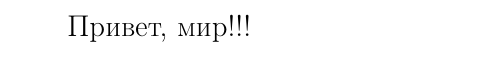
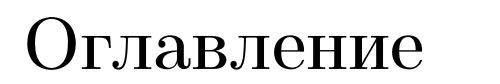
Before and after one commit to jokly/Report-SummerPractice-2018, a LaTeX document (main.tex): part of the page, cut at the place of the change. Compiled offline with pdfLaTeX.

Commit message:
Add table of contents

```diff
--- a/main.tex
+++ b/main.tex
@@ -10,9 +10,13 @@
 
 % packages
 \usepackage{subfiles}
+\usepackage{tocloft}
 
 \begin{document}
 
-Привет, мир!!!
+% table of contents
+\renewcommand{\cftsecleader}{\cftdotfill{\cftdotsep}}
+\tableofcontents
+\newpage
 
 \end{document}
```
